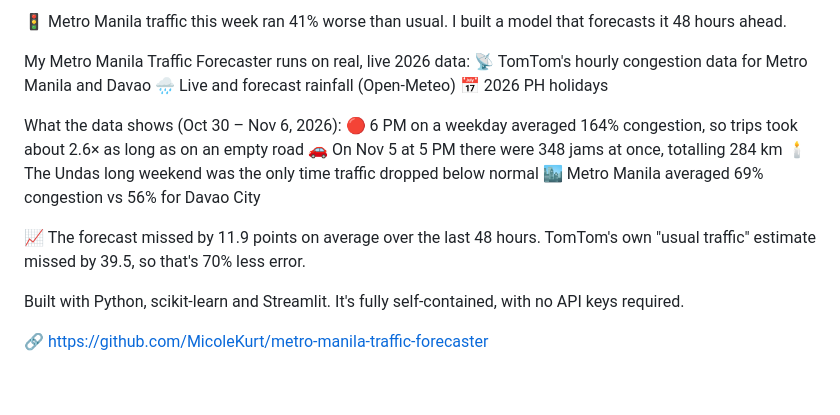
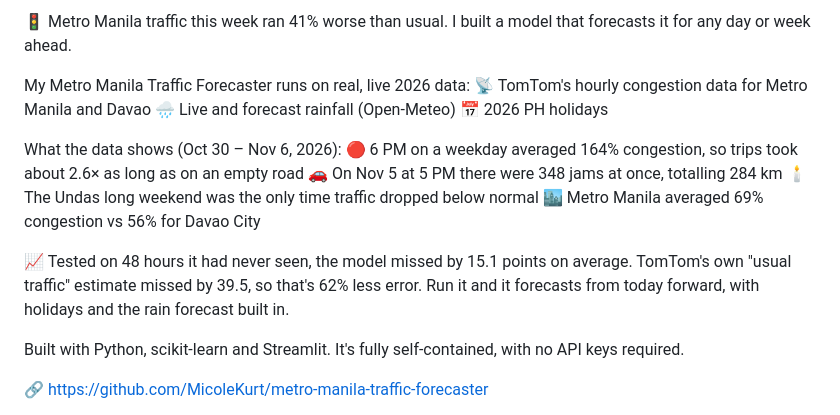
Before and after one commit to MicoleKurt/metro-manila-traffic-forecaster, a Markdown page: LINKEDIN_POST.md, the part around the change. Rendered like a GitHub page; blank space fills up the shorter version.

```diff
--- a/LINKEDIN_POST.md
+++ b/LINKEDIN_POST.md
@@ -1,4 +1,4 @@
-🚦 Metro Manila traffic this week ran 41% worse than usual. I built a model that forecasts it 48 hours ahead.
+🚦 Metro Manila traffic this week ran 41% worse than usual. I built a model that forecasts it for any day or week ahead.
 
 My Metro Manila Traffic Forecaster runs on real, live 2026 data:
 📡 TomTom's hourly congestion data for Metro Manila and Davao
@@ -11,7 +11,7 @@ What the data shows (Oct 30 – Nov 6, 2026):
 🕯️ The Undas long weekend was the only time traffic dropped below normal
 🏙️ Metro Manila averaged 69% congestion vs 56% for Davao City
 
-📈 The forecast missed by 11.9 points on average over the last 48 hours. TomTom's own "usual traffic" estimate missed by 39.5, so that's 70% less error.
+📈 Tested on 48 hours it had never seen, the model missed by 15.1 points on average. TomTom's own "usual traffic" estimate missed by 39.5, so that's 62% less error. Run it and it forecasts from today forward, with holidays and the rain forecast built in.
 
 Built with Python, scikit-learn and Streamlit. It's fully self-contained, with no API keys required.
 
```
Also changed, not shown: PROMPT.md (+1 -1 lines), README.md (+32 -12 lines), assets/06_test_actual_vs_pred.png, assets/07_forecast.png (added), assets/07_forecast_48h.png (deleted), assets/08_feature_importance.png, 5 other files.
